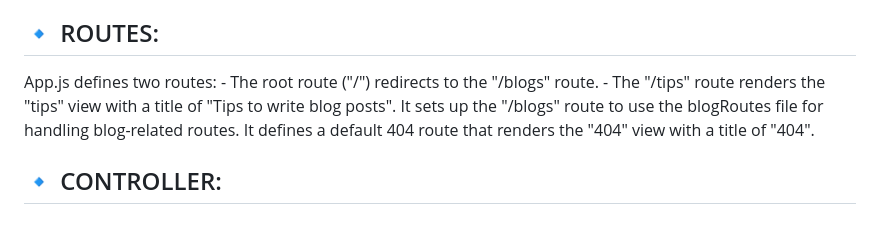
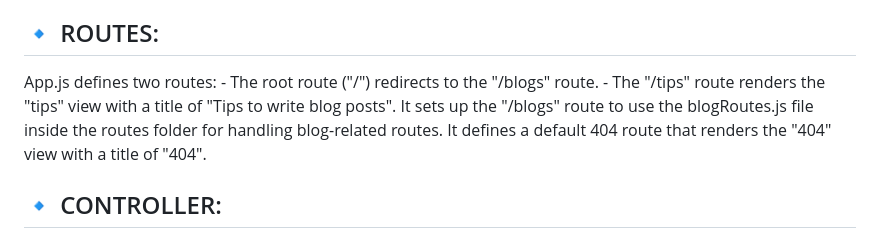
Before and after one commit to vanesascode/blog-node-express-ejs-mdbatlas-mvc, a Markdown page: Readme.md, the part around the change. Drawn GitHub-style.

```diff
--- a/Readme.md
+++ b/Readme.md
@@ -27,7 +27,7 @@ In the app.js file we find a basic Express.js server that connects to a MongoDB
 
 ## 🔹 ROUTES:
 
-App.js defines two routes: - The root route ("/") redirects to the "/blogs" route. - The "/tips" route renders the "tips" view with a title of "Tips to write blog posts". It sets up the "/blogs" route to use the blogRoutes file for handling blog-related routes. It defines a default 404 route that renders the "404" view with a title of "404".
+App.js defines two routes: - The root route ("/") redirects to the "/blogs" route. - The "/tips" route renders the "tips" view with a title of "Tips to write blog posts". It sets up the "/blogs" route to use the blogRoutes.js file inside the routes folder for handling blog-related routes. It defines a default 404 route that renders the "404" view with a title of "404".
 
 ## 🔹 CONTROLLER:
 
```
